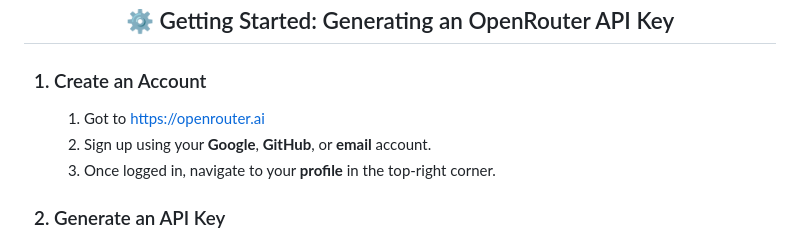
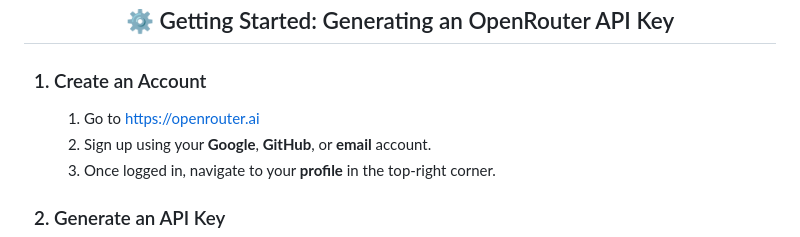
Before and after one commit to yurvanr23/AI-Girlfriend-App, a Markdown page: README.md, the part around the change. Drawn GitHub-style.

Commit message:
Fix typo in 'Go to' instruction

```diff
--- a/README.md
+++ b/README.md
@@ -24,7 +24,7 @@ The AI-Girlfriend-App allows users to chat with an AI-powered companion using Op
 <ol>
   <h3><li>Create an Account</li></h3>
   <ol>
-    <li>Got to <a href="https://openrouter.ai" target="_blank">https://openrouter.ai</a></li>
+    <li>Go to <a href="https://openrouter.ai" target="_blank">https://openrouter.ai</a></li>
     <li>Sign up using your <b>Google</b>, <b>GitHub</b>, or <b>email</b> account.</li>
     <li>Once logged in, navigate to your <b>profile</b> in the top-right corner.</li>
   </ol>
```
